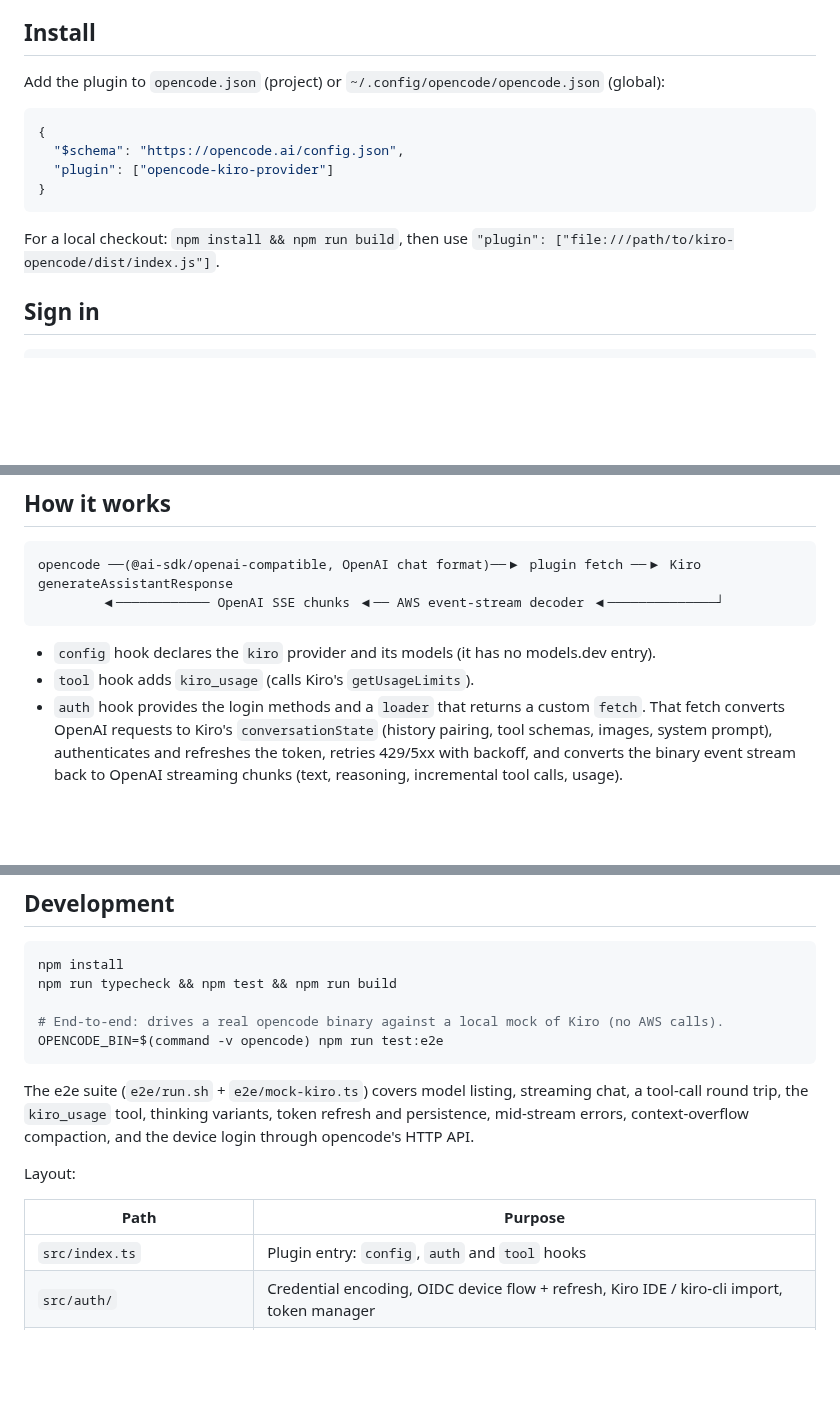
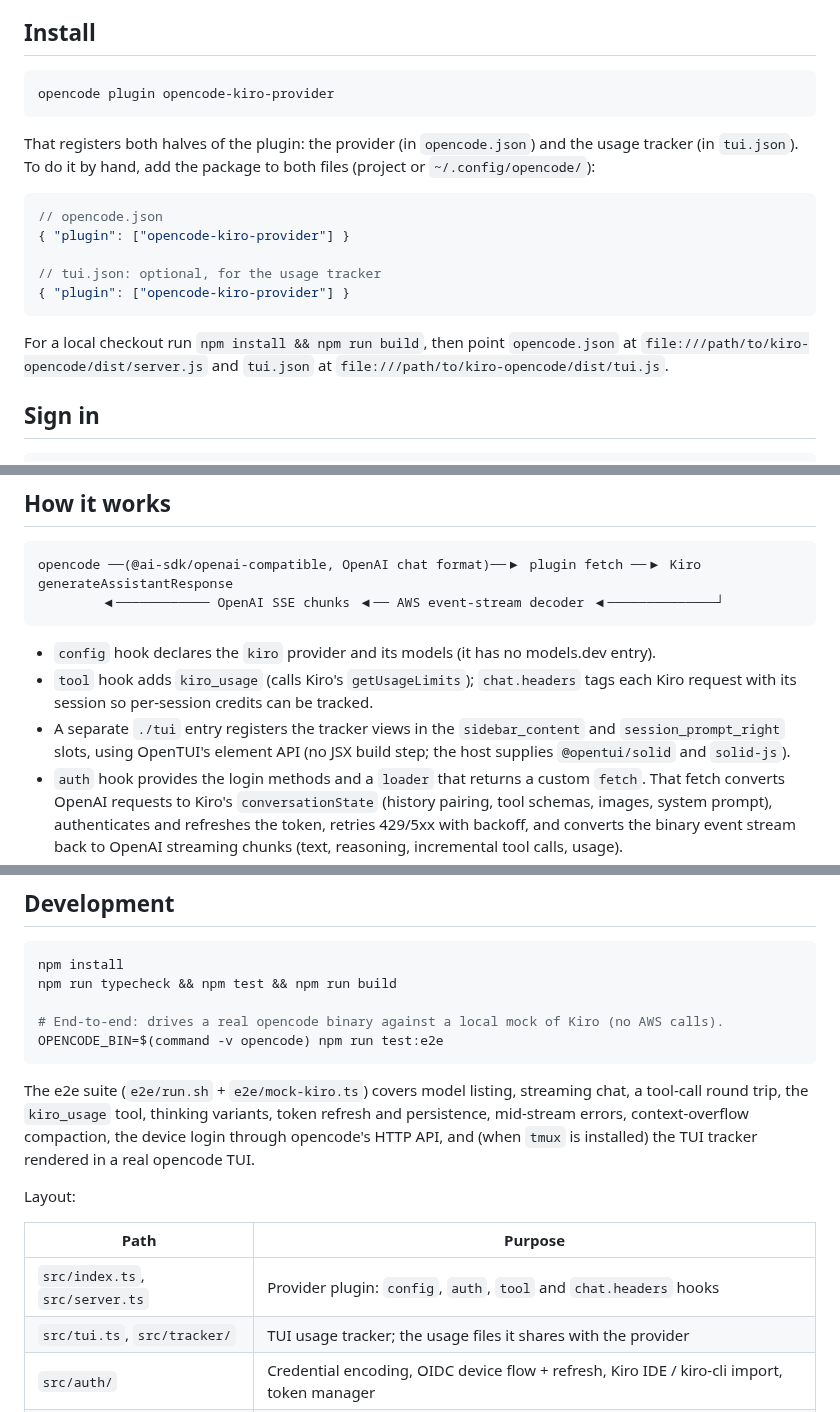
Before and after one commit to CorpLynx/kiro-opencode, a Markdown page: README.md, 3 parts joined by grey strips. GitHub-like rendering; blank space fills up the shorter version.

````diff
--- a/README.md
+++ b/README.md
@@ -10,16 +10,23 @@ your Kiro credits.
 
 ## Install
 
-Add the plugin to `opencode.json` (project) or `~/.config/opencode/opencode.json` (global):
-
-```json
-{
-  "$schema": "https://opencode.ai/config.json",
-  "plugin": ["opencode-kiro-provider"]
-}
+```sh
+opencode plugin opencode-kiro-provider
 ```
 
-For a local checkout: `npm install && npm run build`, then use `"plugin": ["file:///path/to/kiro-opencode/dist/index.js"]`.
+That registers both halves of the plugin: the provider (in `opencode.json`) and the usage tracker
+(in `tui.json`). To do it by hand, add the package to both files (project or `~/.config/opencode/`):
+
+```jsonc
+// opencode.json
+{ "plugin": ["opencode-kiro-provider"] }
+
+// tui.json: optional, for the usage tracker
+{ "plugin": ["opencode-kiro-provider"] }
+```
+
+For a local checkout run `npm install && npm run build`, then point `opencode.json` at
+`file:///path/to/kiro-opencode/dist/server.js` and `tui.json` at `file:///path/to/kiro-opencode/dist/tui.js`.
 
 ## Sign in
 
@@ -79,7 +112,10 @@ opencode ──(@ai-sdk/openai-compatible, OpenAI chat format)──▶ plugin f
 ```
 
 * `config` hook declares the `kiro` provider and its models (it has no models.dev entry).
-* `tool` hook adds `kiro_usage` (calls Kiro's `getUsageLimits`).
+* `tool` hook adds `kiro_usage` (calls Kiro's `getUsageLimits`); `chat.headers` tags each Kiro request
+  with its session so per-session credits can be tracked.
+* A separate `./tui` entry registers the tracker views in the `sidebar_content` and `session_prompt_right`
+  slots, using OpenTUI's element API (no JSX build step; the host supplies `@opentui/solid` and `solid-js`).
 * `auth` hook provides the login methods and a `loader` that returns a custom `fetch`. That fetch converts
   OpenAI requests to Kiro's `conversationState` (history pairing, tool schemas, images, system prompt),
   authenticates and refreshes the token, retries 429/5xx with backoff, and converts the binary event stream
@@ -109,13 +145,15 @@ OPENCODE_BIN=$(command -v opencode) npm run test:e2e
 
 The e2e suite (`e2e/run.sh` + `e2e/mock-kiro.ts`) covers model listing, streaming chat, a tool-call round
 trip, the `kiro_usage` tool, thinking variants, token refresh and persistence, mid-stream errors, context-overflow
-compaction, and the device login through opencode's HTTP API.
+compaction, the device login through opencode's HTTP API, and (when `tmux` is installed) the TUI tracker
+rendered in a real opencode TUI.
 
 Layout:
 
 | Path | Purpose |
 | --- | --- |
-| `src/index.ts` | Plugin entry: `config`, `auth` and `tool` hooks |
+| `src/index.ts`, `src/server.ts` | Provider plugin: `config`, `auth`, `tool` and `chat.headers` hooks |
+| `src/tui.ts`, `src/tracker/` | TUI usage tracker; the usage files it shares with the provider |
 | `src/auth/` | Credential encoding, OIDC device flow + refresh, Kiro IDE / kiro-cli import, token manager |
 | `src/transform/` | OpenAI ⇄ Kiro request/response translation and the AWS event-stream decoder |
 | `src/fetch.ts` | The custom `fetch`: auth, retries, error mapping |
````
Also changed, not shown: other parts of README.md (+27 -1 lines), docs/tracker.png (added), 18 other files.
